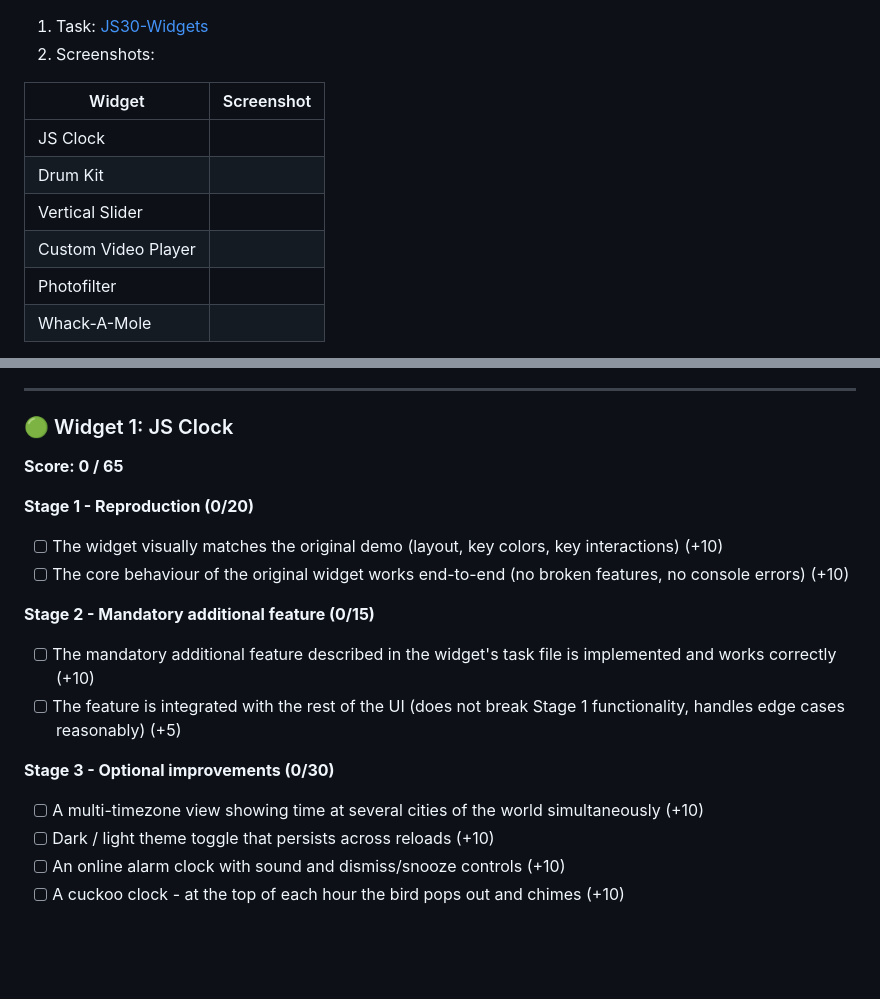
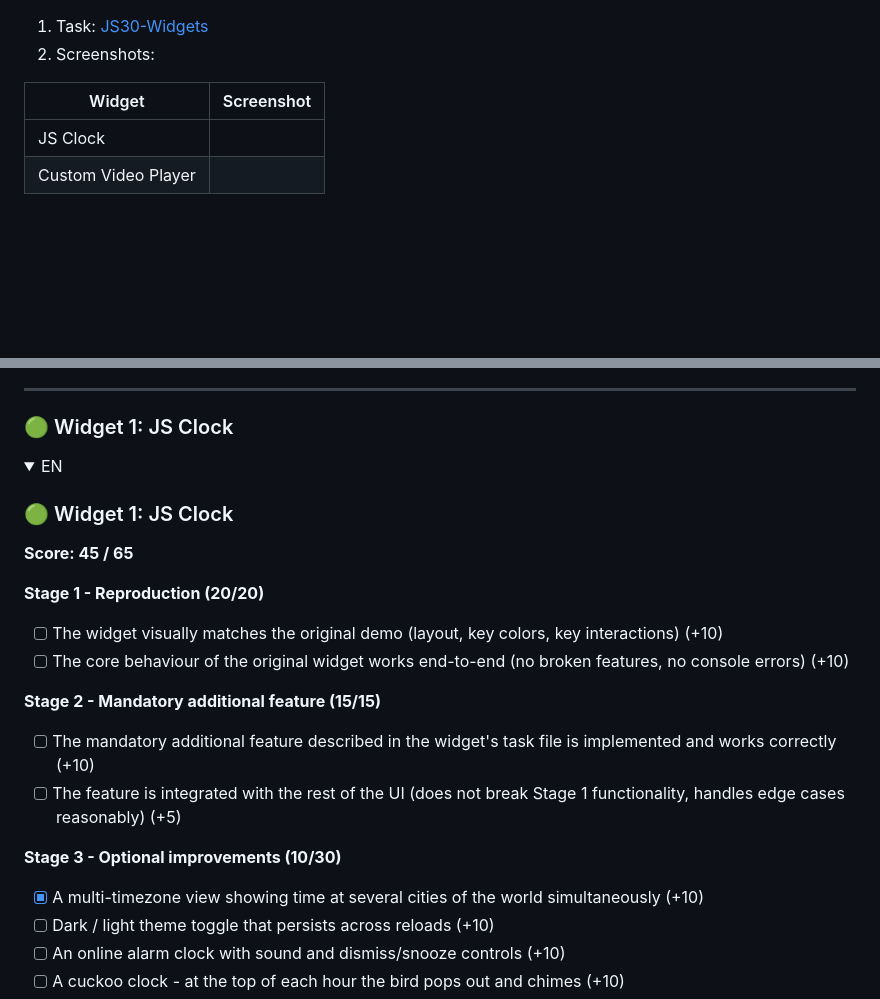
Before and after one commit to RSS-Js-FE-BootCamp/js30-widgets, a Markdown page: students/pavelhalanin/README.md, 2 parts joined by grey strips. GitHub-like rendering; folded sections open; blank space fills up the shorter version.

```diff
--- a/students/pavelhalanin/README.md
+++ b/students/pavelhalanin/README.md
@@ -5,9 +5,5 @@
 | Widget | Screenshot |
 |---|---|
 | JS Clock |  |
-| Drum Kit |  |
-| Vertical Slider |  |
 | Custom Video Player |  |
-| Photofilter |  |
-| Whack-A-Mole |  |
 
@@ -17,18 +13,24 @@
 ---
 
 ### 🟢 Widget 1: JS Clock
-**Score: 0 / 65**
 
-**Stage 1 - Reproduction (0/20)**
+<details>
+<summary>EN</summary>
+
+### 🟢 Widget 1: JS Clock
+
+**Score: 45 / 65**
+
+**Stage 1 - Reproduction (20/20)**
 - [ ] The widget visually matches the original demo (layout, key colors, key interactions) (+10)
 - [ ] The core behaviour of the original widget works end-to-end (no broken features, no console errors) (+10)
 
-**Stage 2 - Mandatory additional feature (0/15)**
+**Stage 2 - Mandatory additional feature (15/15)**
 - [ ] The mandatory additional feature described in the widget's task file is implemented and works correctly (+10)
 - [ ] The feature is integrated with the rest of the UI (does not break Stage 1 functionality, handles edge cases reasonably) (+5)
 
-**Stage 3 - Optional improvements (0/30)**
-- [ ] A multi-timezone view showing time at several cities of the world simultaneously (+10)
+**Stage 3 - Optional improvements (10/30)**
+- [x] A multi-timezone view showing time at several cities of the world simultaneously (+10)
 - [ ] Dark / light theme toggle that persists across reloads (+10)
 - [ ] An online alarm clock with sound and dismiss/snooze controls (+10)
 - [ ] A cuckoo clock - at the top of each hour the bird pops out and chimes (+10)
```
Also changed, not shown: other parts of students/pavelhalanin/README.md (+88 -94 lines).
